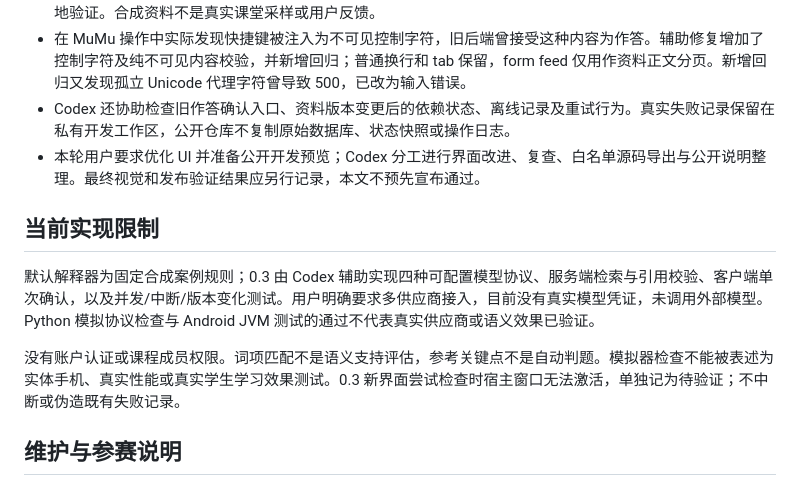
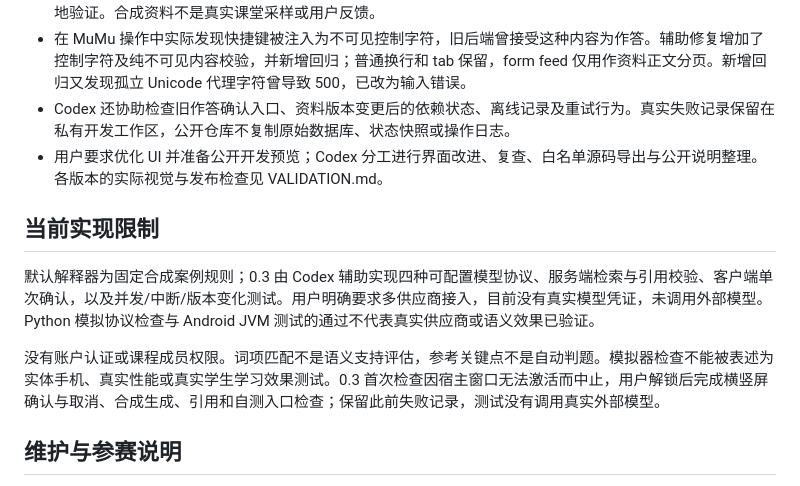
Before and after one commit to ChenYueqi2024/wenji, a Markdown page: docs/AI_DEVELOPMENT.md, the part around the change. Drawn GitHub-style.

```diff
--- a/docs/AI_DEVELOPMENT.md
+++ b/docs/AI_DEVELOPMENT.md
@@ -9,13 +9,13 @@
 - Codex 编写合成资源分配图材料和领域回归、HTTP smoke、Android 存储分块辅助测试，协助运行构建与本地验证。合成资料不是真实课堂采样或用户反馈。
 - 在 MuMu 操作中实际发现快捷键被注入为不可见控制字符，旧后端曾接受这种内容为作答。辅助修复增加了控制字符及纯不可见内容校验，并新增回归；普通换行和 tab 保留，form feed 仅用作资料正文分页。新增回归又发现孤立 Unicode 代理字符曾导致 500，已改为输入错误。
 - Codex 还协助检查旧作答确认入口、资料版本变更后的依赖状态、离线记录及重试行为。真实失败记录保留在私有开发工作区，公开仓库不复制原始数据库、状态快照或操作日志。
-- 本轮用户要求优化 UI 并准备公开开发预览；Codex 分工进行界面改进、复查、白名单源码导出与公开说明整理。最终视觉和发布验证结果应另行记录，本文不预先宣布通过。
+- 用户要求优化 UI 并准备公开开发预览；Codex 分工进行界面改进、复查、白名单源码导出与公开说明整理。各版本的实际视觉与发布检查见 VALIDATION.md。
 
 ## 当前实现限制
 
 默认解释器为固定合成案例规则；0.3 由 Codex 辅助实现四种可配置模型协议、服务端检索与引用校验、客户端单次确认，以及并发/中断/版本变化测试。用户明确要求多供应商接入，目前没有真实模型凭证，未调用外部模型。Python 模拟协议检查与 Android JVM 测试的通过不代表真实供应商或语义效果已验证。
 
-没有账户认证或课程成员权限。词项匹配不是语义支持评估，参考关键点不是自动判题。模拟器检查不能被表述为实体手机、真实性能或真实学生学习效果测试。0.3 新界面尝试检查时宿主窗口无法激活，单独记为待验证；不中断或伪造既有失败记录。
+没有账户认证或课程成员权限。词项匹配不是语义支持评估，参考关键点不是自动判题。模拟器检查不能被表述为实体手机、真实性能或真实学生学习效果测试。0.3 首次检查因宿主窗口无法激活而中止，用户解锁后完成横竖屏确认与取消、合成生成、引用和自测入口检查；保留此前失败记录，测试没有调用真实外部模型。
 
 ## 维护与参赛说明
 
```
Also changed, not shown: README.md (+8 -2 lines), docs/VALIDATION.md (+3 -1 lines), docs/images/model-citation-portrait.png (added), docs/images/model-consent-portrait.png (added), docs/images/model-consent-wide.png (added).
